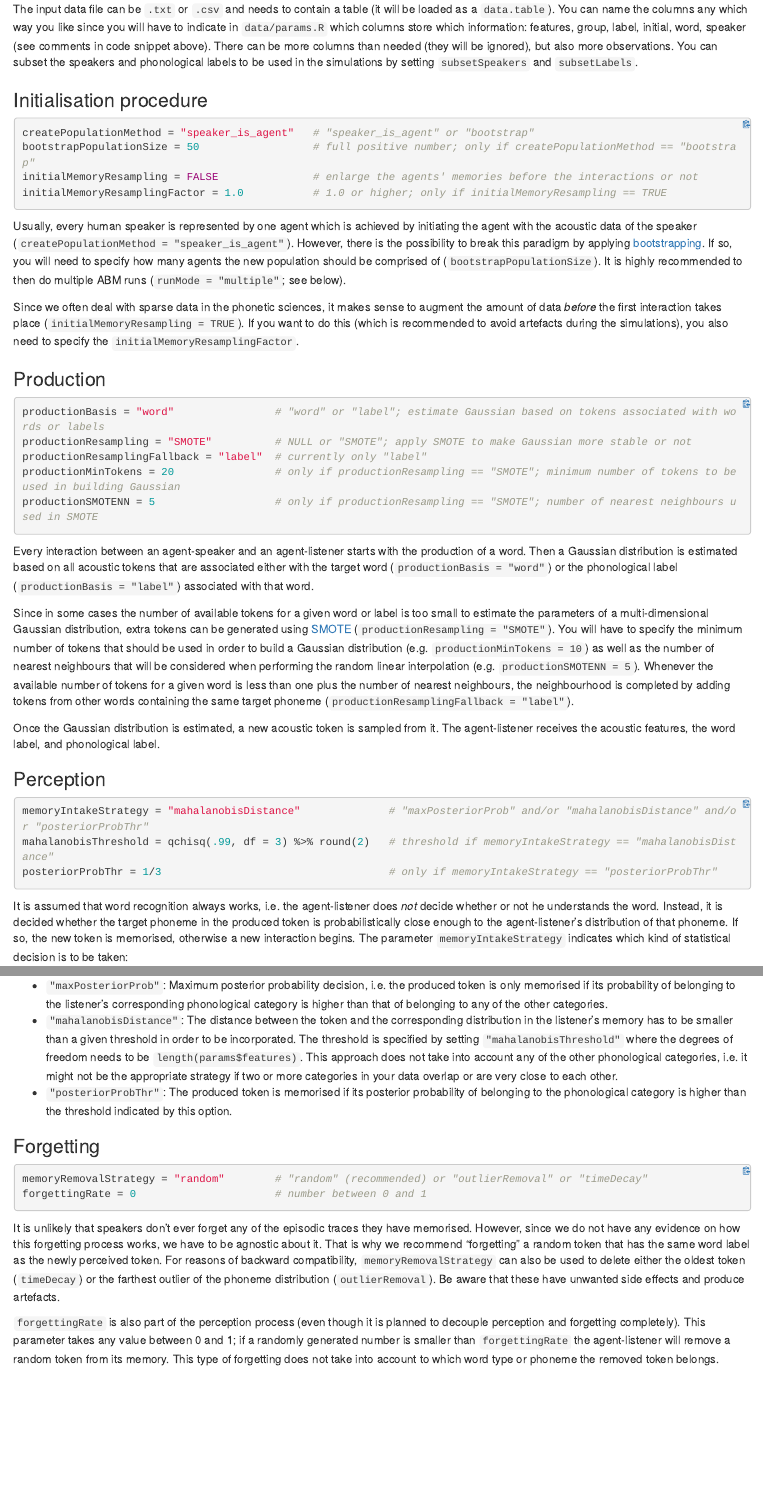
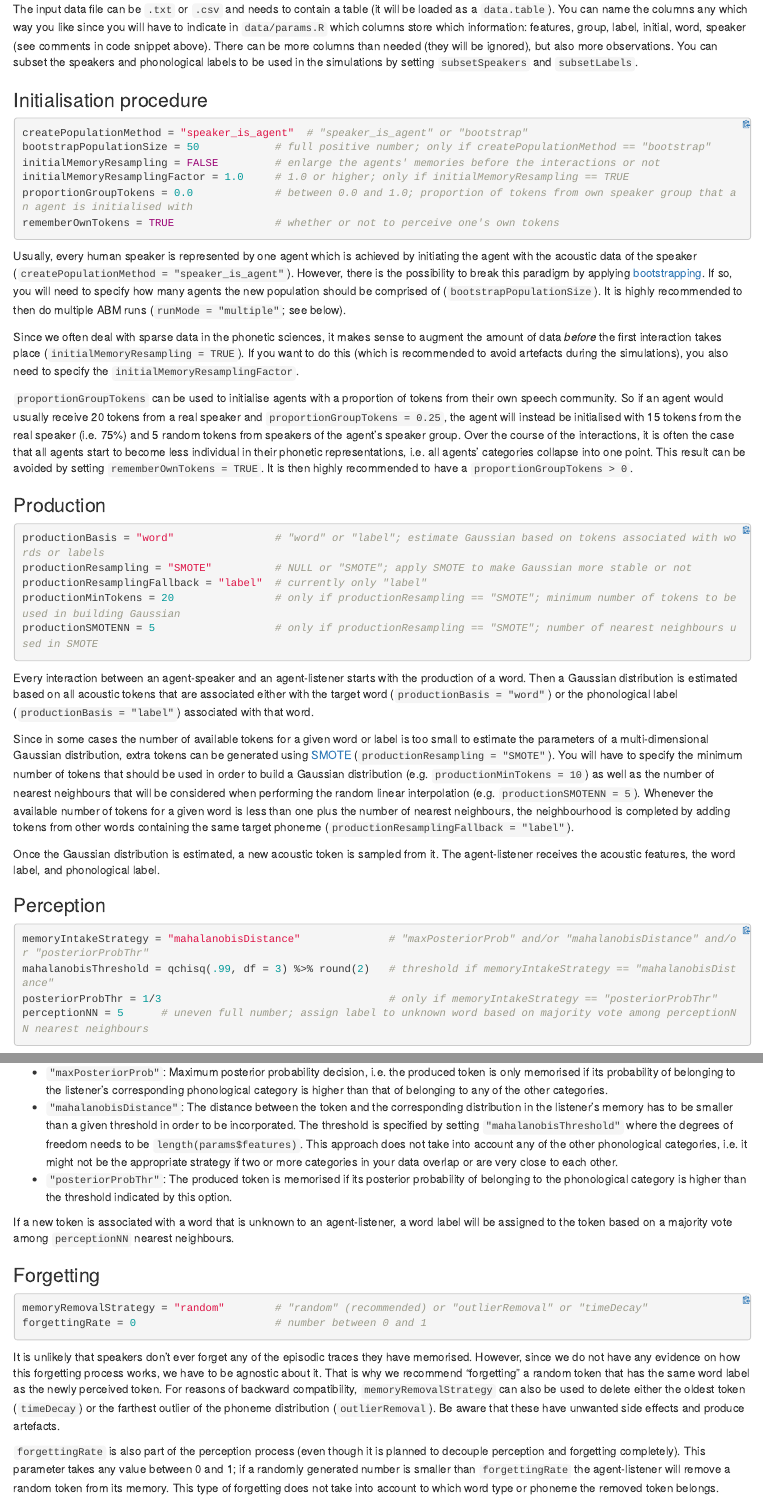
Before and after one commit to IPS-LMU/soundChangeR, an R Markdown document (docu_ABM.Rmd): the page in a window 1100 px wide, from 930 px down, and a second part further down, joined at a grey line. The pictures show the output file docu_ABM.html that the author committed with the source, opened offline.

Commit message:
updated documentation

````diff
--- a/docu_ABM.Rmd
+++ b/docu_ABM.Rmd
@@ -55,15 +55,19 @@ The input data file can be `.txt` or `.csv` and needs to contain a table (it wil
 ### Initialisation procedure
 
 ```{r eval=FALSE}
-createPopulationMethod = "speaker_is_agent"   # "speaker_is_agent" or "bootstrap"
-bootstrapPopulationSize = 50                  # full positive number; only if createPopulationMethod == "bootstrap"
-initialMemoryResampling = FALSE               # enlarge the agents' memories before the interactions or not
-initialMemoryResamplingFactor = 1.0           # 1.0 or higher; only if initialMemoryResampling == TRUE
+createPopulationMethod = "speaker_is_agent"  # "speaker_is_agent" or "bootstrap"
+bootstrapPopulationSize = 50            # full positive number; only if createPopulationMethod == "bootstrap"
+initialMemoryResampling = FALSE         # enlarge the agents' memories before the interactions or not
+initialMemoryResamplingFactor = 1.0     # 1.0 or higher; only if initialMemoryResampling == TRUE
+proportionGroupTokens = 0.0             # between 0.0 and 1.0; proportion of tokens from own speaker group that an agent is initialised with
+rememberOwnTokens = TRUE                # whether or not to perceive one's own tokens
 ```
 
 Usually, every human speaker is represented by one agent which is achieved by initiating the agent with the acoustic data of the speaker (`createPopulationMethod = "speaker_is_agent"`). However, there is the possibility to break this paradigm by applying [bootstrapping](https://en.wikipedia.org/wiki/Bootstrapping_(statistics)). If so, you will need to specify how many agents the new population should be comprised of (`bootstrapPopulationSize`). It is highly recommended to then do multiple ABM runs (`runMode = "multiple"`; see below).
 
 Since we often deal with sparse data in the phonetic sciences, it makes sense to augment the amount of data *before* the first interaction takes place (`initialMemoryResampling = TRUE`). If you want to do this (which is recommended to avoid artefacts during the simulations), you also need to specify the `initialMemoryResamplingFactor`.
+
+`proportionGroupTokens` can be used to initialise agents with a proportion of tokens from their own speech community. So if an agent would usually receive 20 tokens from a real speaker and `proportionGroupTokens = 0.25`, the agent will instead be initialised with 15 tokens from the real speaker (i.e. 75%) and 5 random tokens from speakers of the agent's speaker group. Over the course of the interactions, it is often the case that all agents start to become less individual in their phonetic representations, i.e. all agents' categories collapse into one point. This result can be avoided by setting `rememberOwnTokens = TRUE`. It is then highly recommended to have a `proportionGroupTokens > 0`.
 
 ### Production
 
@@ -87,6 +91,7 @@ Once the Gaussian distribution is estimated, a new acoustic token is sampled fro
 memoryIntakeStrategy = "mahalanobisDistance"              # "maxPosteriorProb" and/or "mahalanobisDistance" and/or "posteriorProbThr"
 mahalanobisThreshold = qchisq(.99, df = 3) %>% round(2)   # threshold if memoryIntakeStrategy == "mahalanobisDistance"
 posteriorProbThr = 1/3                                    # only if memoryIntakeStrategy == "posteriorProbThr"
+perceptionNN = 5      # uneven full number; assign label to unknown word based on majority vote among perceptionNN nearest neighbours
 ```
 
 It is assumed that word recognition always works, i.e. the agent-listener does *not* decide whether or not he understands the word. Instead, it is decided whether the target phoneme in the produced token is probabilistically close enough to the agent-listener's distribution of that phoneme. If so, the new token is memorised, otherwise a new interaction begins. The parameter `memoryIntakeStrategy` indicates which kind of statistical decision is to be taken:
@@ -94,6 +99,8 @@ It is assumed that word recognition always works, i.e. the agent-listener does *
 - `"maxPosteriorProb"`: Maximum posterior probability decision, i.e. the produced token is only memorised if its probability of belonging to the listener's corresponding phonological category is higher than that of belonging to any of the other categories.
 - `"mahalanobisDistance"`: The distance between the token and the corresponding distribution in the listener's memory has to be smaller than a given threshold in order to be incorporated. The threshold is specified by setting `"mahalanobisThreshold"` where the degrees of freedom needs to be `length(params$features)`. This approach does not take into account any of the other phonological categories, i.e. it might not be the appropriate strategy if two or more categories in your data overlap or are very close to each other.
 - `"posteriorProbThr"`: The produced token is memorised if its posterior probability of belonging to the phonological category is higher than the threshold indicated by this option.
+
+If a new token is associated with a word that is unknown to an agent-listener, a word label will be assigned to the token based on a majority vote among `perceptionNN` nearest neighbours.
 
 ### Forgetting
 
````
Also changed, not shown: docu_ABM.html, docu_ABM.Rmd (2 more changed lines).
